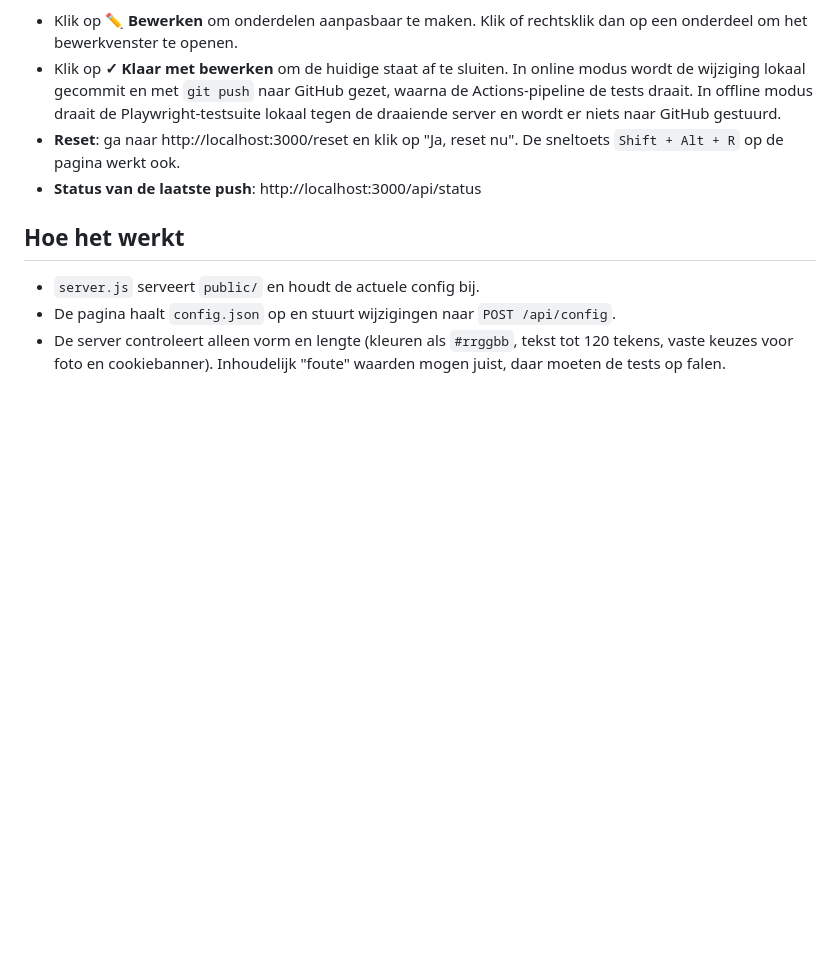
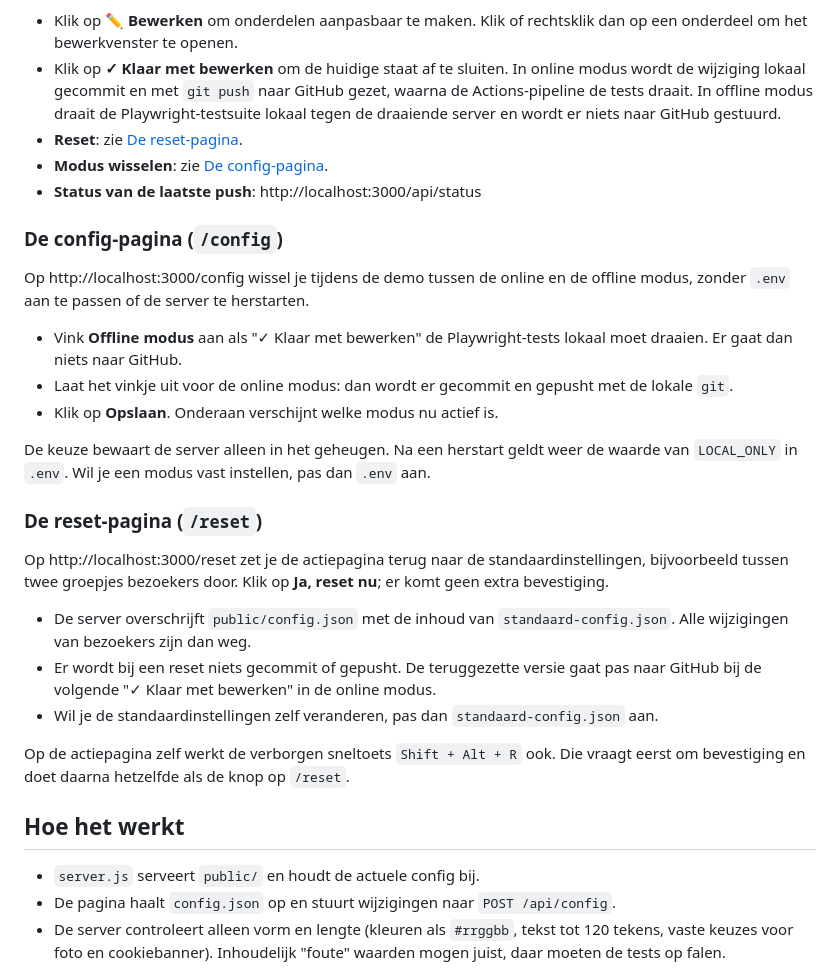
Before and after one commit to christian-graafschap/frikandelbroodjes-opendag, a Markdown page: README.md, the part around the change. Rendered like a GitHub page; blank space fills up the shorter version.

Commit message:
README: config- en reset-pagina beschrijven
Co-Authored-By: Claude Opus 5.5 (1M context) <noreply@anthropic.com>

```diff
--- a/README.md
+++ b/README.md
@@ -74,9 +74,36 @@ in hetzelfde netwerk).
   In online modus wordt de wijziging lokaal gecommit en met `git push` naar GitHub gezet,
   waarna de Actions-pipeline de tests draait. In offline modus draait de Playwright-testsuite
   lokaal tegen de draaiende server en wordt er niets naar GitHub gestuurd.
-- **Reset**: ga naar http://localhost:3000/reset en klik op "Ja, reset nu". De sneltoets
-  `Shift + Alt + R` op de pagina werkt ook.
+- **Reset**: zie [De reset-pagina](#de-reset-pagina-reset).
+- **Modus wisselen**: zie [De config-pagina](#de-config-pagina-config).
 - **Status van de laatste push**: http://localhost:3000/api/status
+
+### De config-pagina (`/config`)
+
+Op http://localhost:3000/config wissel je tijdens de demo tussen de online en de offline modus,
+zonder `.env` aan te passen of de server te herstarten.
+
+- Vink **Offline modus** aan als "✓ Klaar met bewerken" de Playwright-tests lokaal moet draaien.
+  Er gaat dan niets naar GitHub.
+- Laat het vinkje uit voor de online modus: dan wordt er gecommit en gepusht met de lokale `git`.
+- Klik op **Opslaan**. Onderaan verschijnt welke modus nu actief is.
+
+De keuze bewaart de server alleen in het geheugen. Na een herstart geldt weer de waarde van
+`LOCAL_ONLY` in `.env`. Wil je een modus vast instellen, pas dan `.env` aan.
+
+### De reset-pagina (`/reset`)
+
+Op http://localhost:3000/reset zet je de actiepagina terug naar de standaardinstellingen, bijvoorbeeld
+tussen twee groepjes bezoekers door. Klik op **Ja, reset nu**; er komt geen extra bevestiging.
+
+- De server overschrijft `public/config.json` met de inhoud van `standaard-config.json`. Alle
+  wijzigingen van bezoekers zijn dan weg.
+- Er wordt bij een reset niets gecommit of gepusht. De teruggezette versie gaat pas naar GitHub
+  bij de volgende "✓ Klaar met bewerken" in de online modus.
+- Wil je de standaardinstellingen zelf veranderen, pas dan `standaard-config.json` aan.
+
+Op de actiepagina zelf werkt de verborgen sneltoets `Shift + Alt + R` ook. Die vraagt eerst om
+bevestiging en doet daarna hetzelfde als de knop op `/reset`.
 
 ## Hoe het werkt
 
```
